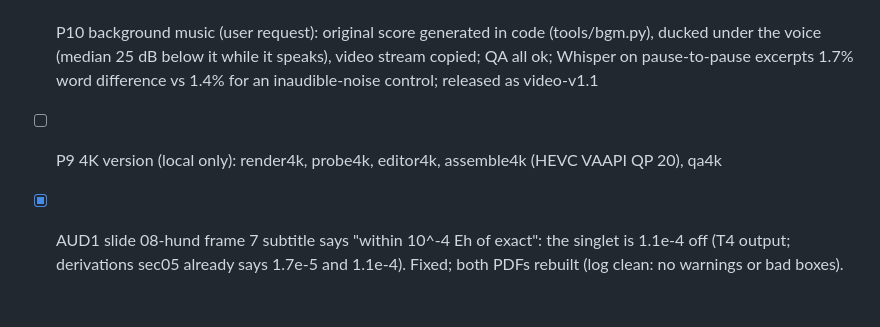
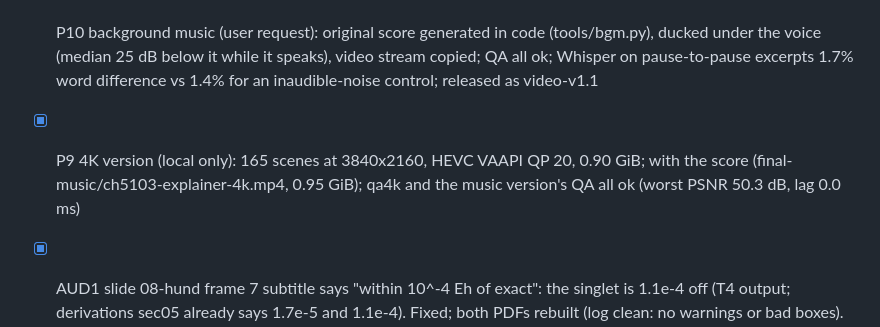
Before and after one commit to Shuvam-Banerji-Seal/CH5103_Term_Paper, a Markdown page: plans/video/todo.md, the part around the change. Drawn GitHub-style; blank space fills up the shorter version.

```diff
--- a/plans/video/todo.md
+++ b/plans/video/todo.md
@@ -25,6 +25,6 @@
 - [x] P7 commit + push all code (no AI trailer); docs (video/README.md, main README)
 - [x] P8 gh release video-v1.0 with the final 1080p MP4, .srt captions, chapter list, qa.txt
 - [x] P10 background music (user request): original score generated in code (tools/bgm.py), ducked under the voice (median 25 dB below it while it speaks), video stream copied; QA all ok; Whisper on pause-to-pause excerpts 1.7% word difference vs 1.4% for an inaudible-noise control; released as video-v1.1
-- [ ] P9 4K version (local only): render4k, probe4k, editor4k, assemble4k (HEVC VAAPI QP 20), qa4k
+- [x] P9 4K version (local only): 165 scenes at 3840x2160, HEVC VAAPI QP 20, 0.90 GiB; with the score (final-music/ch5103-explainer-4k.mp4, 0.95 GiB); qa4k and the music version's QA all ok (worst PSNR 50.3 dB, lag 0.0 ms)
 - [x] AUD1 slide 08-hund frame 7 subtitle says "within 10^-4 Eh of exact": the singlet is 1.1e-4 off (T4 output; derivations sec05 already says 1.7e-5 and 1.1e-4). Fixed; both PDFs rebuilt (log clean: no warnings or bad boxes).
 - [x] AUD2 slide 17-bs frame 1 said "(Part III)" for "a single determinant cannot be the open-shell singlet"; the deck's Part III is Spin & antisymmetry, the result is in Part IV (Two electrons, two orbitals). Slide and video fixed; rebuild PDFs with AUD1.
```
Also changed, not shown: plans/video/tests.md (+4 -0 lines).
